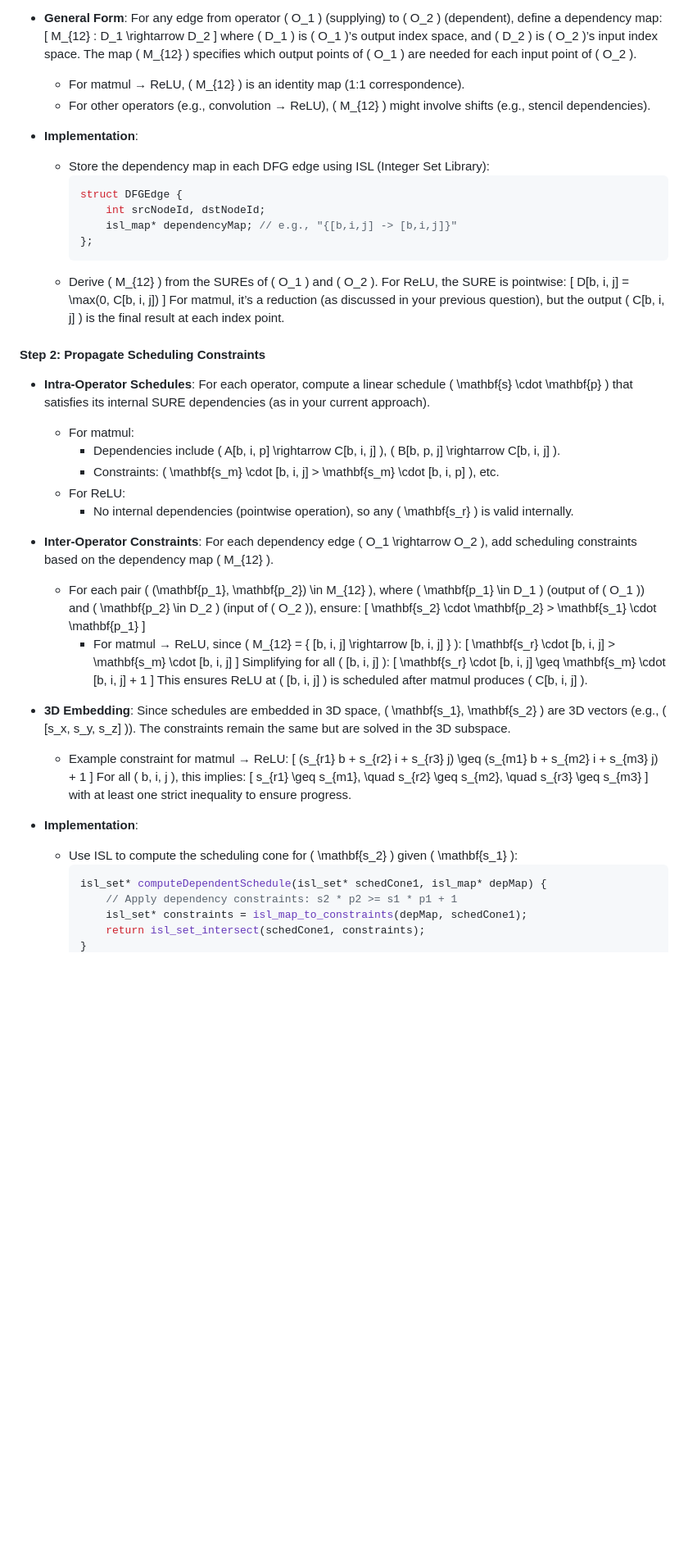
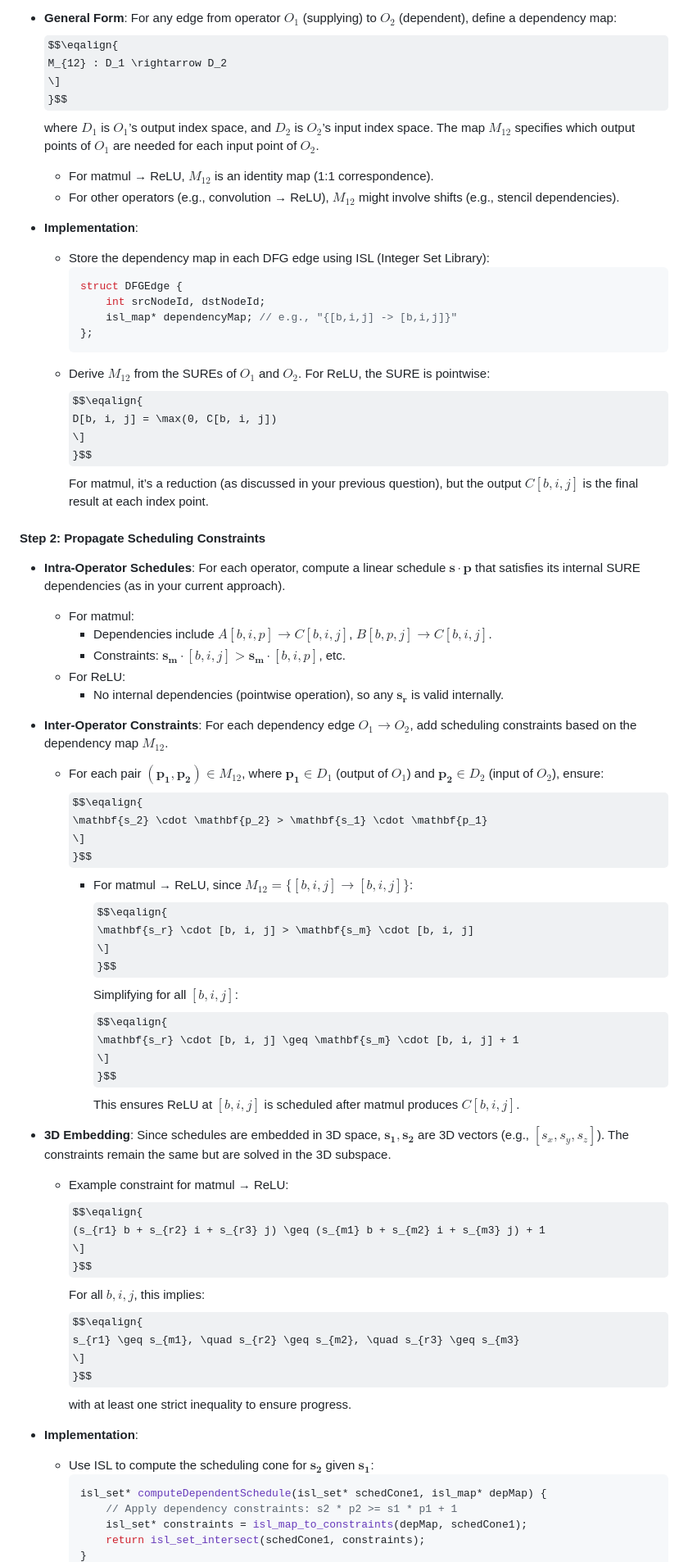
Before and after one commit to branes-ai/domain_flow, a Markdown page: docs/pipelining_schedules.md, the part around the change printed below. Shown: that part at 82% size. Rendered like a GitHub page; some formulas as TeX source; blank space fills up the shorter version.

````diff
--- a/docs/pipelining_schedules.md
+++ b/docs/pipelining_schedules.md
@@ -60,11 +69,12 @@ To modulate the schedule of a dependent operator (e.g., ogni ReLU) based on the
     This map indicates that each index point in ReLU’s index space depends on the corresponding point in matmul’s output.
-- **General Form**: For any edge from operator \( O_1 \) (supplying) to \( O_2 \) (dependent), define a dependency map:
-  \[
+- **General Form**: For any edge from operator ${ O_1 }$ (supplying) to ${ O_2 }$ (dependent), define a dependency map:
+  $$\eqalign{
   M_{12} : D_1 \rightarrow D_2
   \]
-  where \( D_1 \) is \( O_1 \)’s output index space, and \( D_2 \) is \( O_2 \)’s input index space. The map \( M_{12} \) specifies which output points of \( O_1 \) are needed for each input point of \( O_2 \).
-  - For matmul → ReLU, \( M_{12} \) is an identity map (1:1 correspondence).
-  - For other operators (e.g., convolution → ReLU), \( M_{12} \) might involve shifts (e.g., stencil dependencies).
+  }$$
+  where ${ D_1 }$ is ${ O_1 }$’s output index space, and ${ D_2 }$ is ${ O_2 }$’s input index space. The map ${ M_{12} }$ specifies which output points of ${ O_1 }$ are needed for each input point of ${ O_2 }$.
+  - For matmul → ReLU, ${ M_{12} }$ is an identity map (1:1 correspondence).
+  - For other operators (e.g., convolution → ReLU), ${ M_{12} }$ might involve shifts (e.g., stencil dependencies).
 
 - **Implementation**:
   - Store the dependency map in each DFG edge using ISL (Integer Set Library):
@@ -74,47 +84,53 @@ To modulate the schedule of a dependent operator (e.g., ogni ReLU) based on the
         isl_map* dependencyMap; // e.g., "{[b,i,j] -> [b,i,j]}"
     };
     ```
-  - Derive \( M_{12} \) from the SUREs of \( O_1 \) and \( O_2 \). For ReLU, the SURE is pointwise:
-    \[
+  - Derive ${ M_{12} }$ from the SUREs of ${ O_1 }$ and ${ O_2 }$. For ReLU, the SURE is pointwise:
+  $$\eqalign{
     D[b, i, j] = \max(0, C[b, i, j])
     \]
-    For matmul, it’s a reduction (as discussed in your previous question), but the output \( C[b, i, j] \) is the final result at each index point.
+    }$$
+    For matmul, it’s a reduction (as discussed in your previous question), but the output ${ C[b, i, j] }$ is the final result at each index point.
 
 #### Step 2: Propagate Scheduling Constraints
-- **Intra-Operator Schedules**: For each operator, compute a linear schedule \( \mathbf{s} \cdot \mathbf{p} \) that satisfies its internal SURE dependencies (as in your current approach).
+- **Intra-Operator Schedules**: For each operator, compute a linear schedule ${ \mathbf{s} \cdot \mathbf{p} }$ that satisfies its internal SURE dependencies (as in your current approach).
   - For matmul:
-    - Dependencies include \( A[b, i, p] \rightarrow C[b, i, j] \), \( B[b, p, j] \rightarrow C[b, i, j] \).
-    - Constraints: \( \mathbf{s_m} \cdot [b, i, j] > \mathbf{s_m} \cdot [b, i, p] \), etc.
+    - Dependencies include ${ A[b, i, p] \rightarrow C[b, i, j] }$, ${ B[b, p, j] \rightarrow C[b, i, j] }$.
+    - Constraints: ${ \mathbf{s_m} \cdot [b, i, j] > \mathbf{s_m} \cdot [b, i, p] }$, etc.
   - For ReLU:
-    - No internal dependencies (pointwise operation), so any \( \mathbf{s_r} \) is valid internally.
-- **Inter-Operator Constraints**: For each dependency edge \( O_1 \rightarrow O_2 \), add scheduling constraints based on the dependency map \( M_{12} \).
-  - For each pair \( (\mathbf{p_1}, \mathbf{p_2}) \in M_{12} \), where \( \mathbf{p_1} \in D_1 \) (output of \( O_1 \)) and \( \mathbf{p_2} \in D_2 \) (input of \( O_2 \)), ensure:
-    \[
+    - No internal dependencies (pointwise operation), so any ${ \mathbf{s_r} }$ is valid internally.
+- **Inter-Operator Constraints**: For each dependency edge ${ O_1 \rightarrow O_2 }$, add scheduling constraints based on the dependency map ${ M_{12} }$.
+  - For each pair ${ (\mathbf{p_1}, \mathbf{p_2}) \in M_{12} }$, where ${ \mathbf{p_1} \in D_1 }$ (output of ${ O_1 }$) and ${ \mathbf{p_2} \in D_2 }$ (input of ${ O_2 }$), ensure:
+  $$\eqalign{
     \mathbf{s_2} \cdot \mathbf{p_2} > \mathbf{s_1} \cdot \mathbf{p_1}
     \]
-    - For matmul → ReLU, since \( M_{12} = \{ [b, i, j] \rightarrow [b, i, j] \} \):
-      \[
+    }$$
+    - For matmul → ReLU, since ${ M_{12} = \{ [b, i, j] \rightarrow [b, i, j] \} }$:
+  $$\eqalign{
       \mathbf{s_r} \cdot [b, i, j] > \mathbf{s_m} \cdot [b, i, j]
       \]
-      Simplifying for all \( [b, i, j] \):
-      \[
+      }$$
+      Simplifying for all ${ [b, i, j] }$:
+  $$\eqalign{
       \mathbf{s_r} \cdot [b, i, j] \geq \mathbf{s_m} \cdot [b, i, j] + 1
       \]
-      This ensures ReLU at \( [b, i, j] \) is scheduled after matmul produces \( C[b, i, j] \).
+      }$$
+      This ensures ReLU at ${ [b, i, j] }$ is scheduled after matmul produces ${ C[b, i, j] }$.
 
-- **3D Embedding**: Since schedules are embedded in 3D space, \( \mathbf{s_1}, \mathbf{s_2} \) are 3D vectors (e.g., \( [s_x, s_y, s_z] \)). The constraints remain the same but are solved in the 3D subspace.
+- **3D Embedding**: Since schedules are embedded in 3D space, ${ \mathbf{s_1}, \mathbf{s_2} }$ are 3D vectors (e.g., ${ [s_x, s_y, s_z] }$). The constraints remain the same but are solved in the 3D subspace.
   - Example constraint for matmul → ReLU:
-    \[
+  $$\eqalign{
     (s_{r1} b + s_{r2} i + s_{r3} j) \geq (s_{m1} b + s_{m2} i + s_{m3} j) + 1
     \]
-    For all \( b, i, j \), this implies:
-    \[
+    }$$
+    For all ${ b, i, j }$, this implies:
+  $$\eqalign{
     s_{r1} \geq s_{m1}, \quad s_{r2} \geq s_{m2}, \quad s_{r3} \geq s_{m3}
     \]
+    }$$
     with at least one strict inequality to ensure progress.
 
 - **Implementation**:
-  - Use ISL to compute the scheduling cone for \( \mathbf{s_2} \) given \( \mathbf{s_1} \):
+  - Use ISL to compute the scheduling cone for ${ \mathbf{s_2} }$ given ${ \mathbf{s_1} }$:
     ```cpp
     isl_set* computeDependentSchedule(isl_set* schedCone1, isl_map* depMap) {
         // Apply dependency constraints: s2 * p2 >= s1 * p1 + 1
````
Also changed, not shown: other parts of docs/pipelining_schedules.md (+79 -72 lines).
